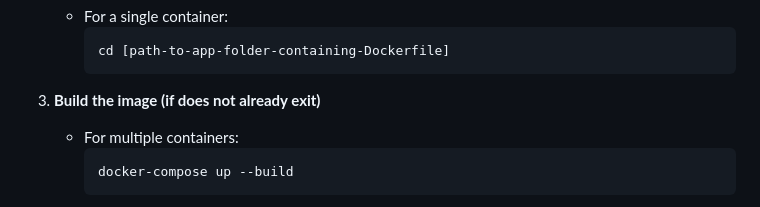
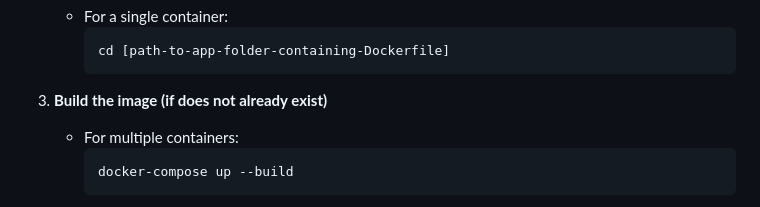
Before and after one commit to LudovicGardy/app_sotisimmo, a Markdown page: README.md, the part around the change. Drawn GitHub-style.

Commit message:
Fix typo in README regarding Docker image build instructions

````diff
--- a/README.md
+++ b/README.md
@@ -75,7 +75,7 @@ Here's a little app that lets you dive into real estate transactions in France f
         cd [path-to-app-folder-containing-Dockerfile]
         ```
 
-3. **Build the image (if does not already exit)**
+3. **Build the image (if does not already exist)**
     - For multiple containers:
         ```bash
         docker-compose up --build
````
